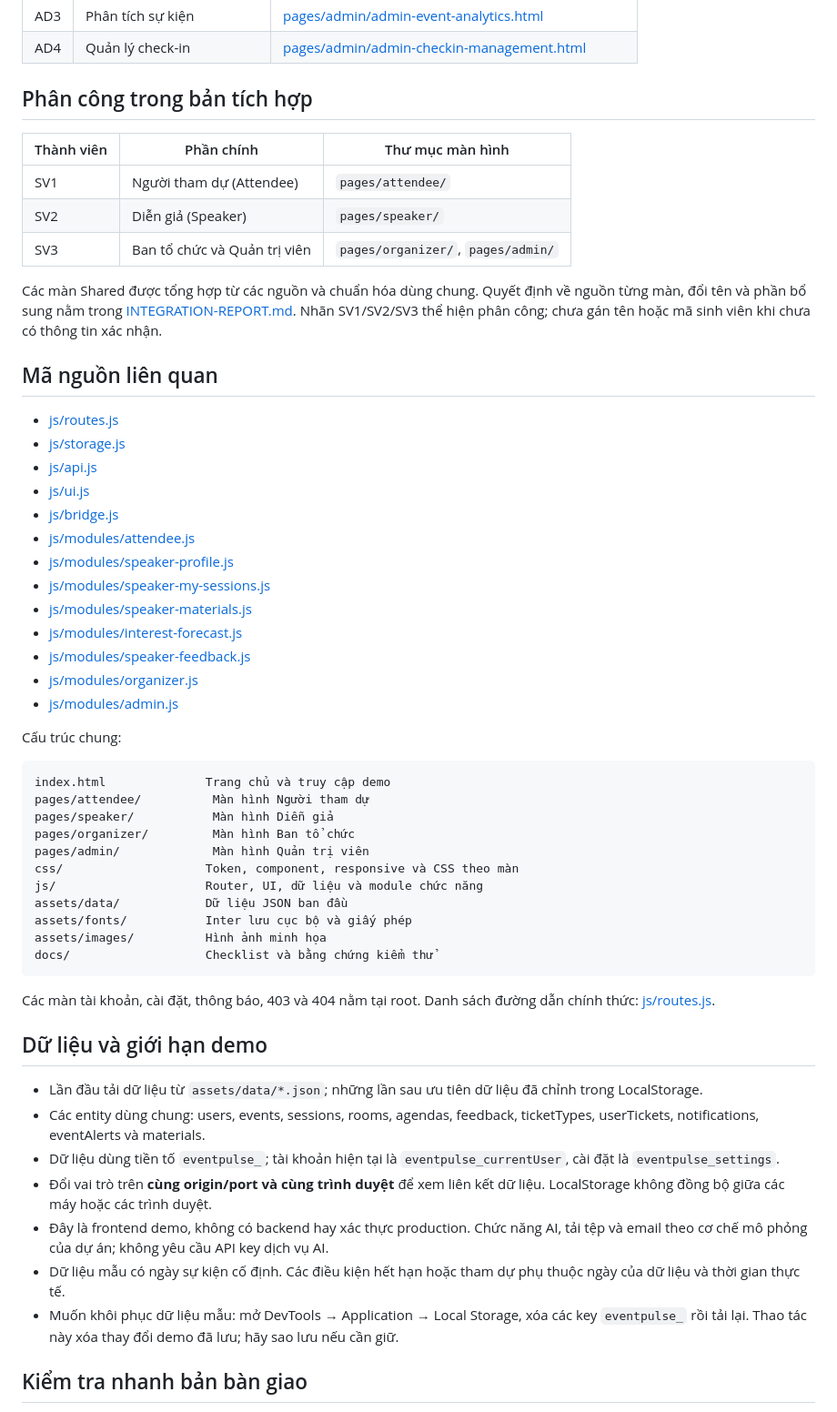
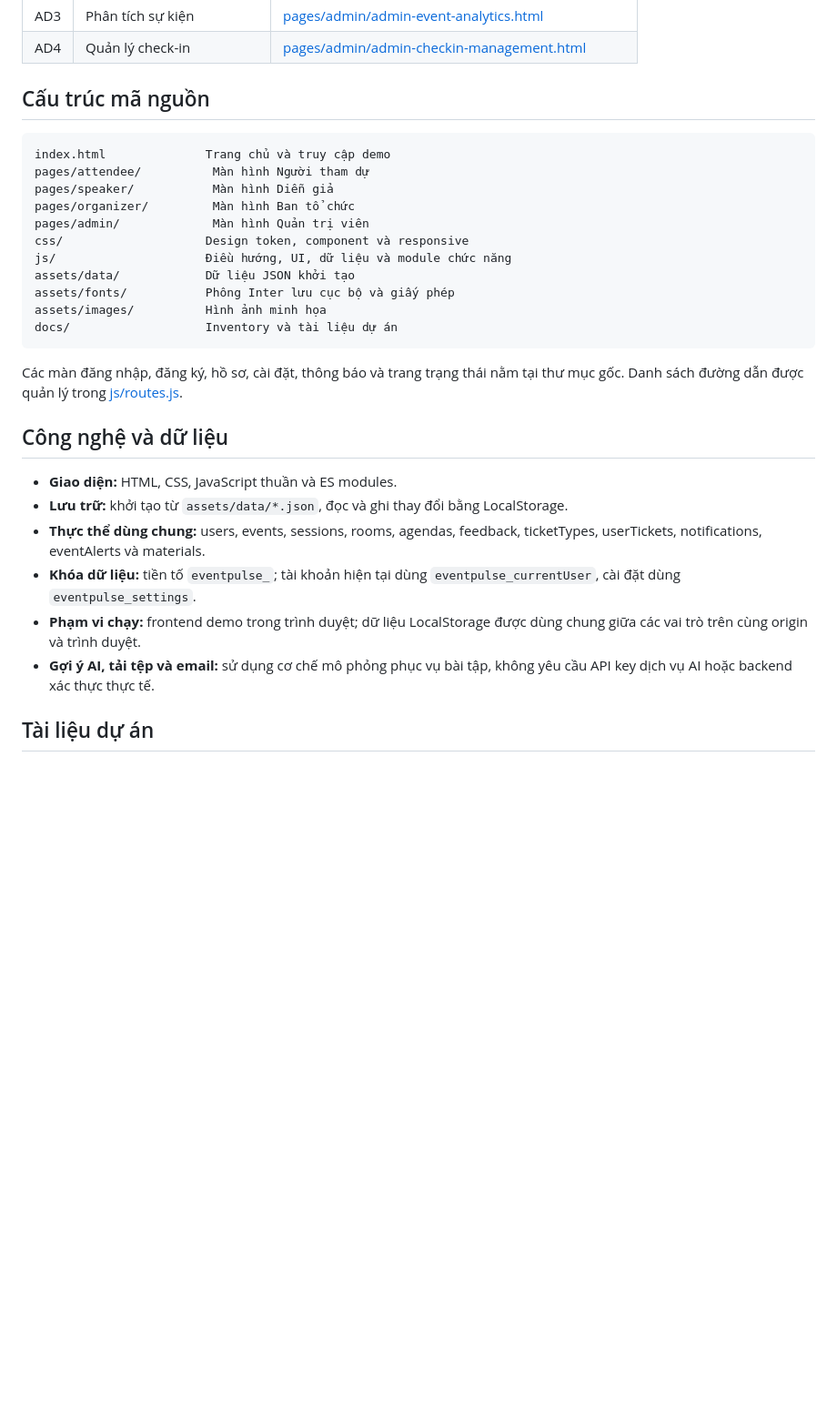
Before and after one commit to CristianoMessi710/CSE122_67KTPM1_BTCK_Nhom16, a Markdown page: README.md, the part around one of its changes. Shown at 91% size. GitHub-like rendering; blank space fills up the shorter version.

````diff
--- a/README.md
+++ b/README.md
@@ -76,33 +128,7 @@ Mở http://localhost:5500. Trên máy dùng lệnh `python3`, thay `python` b
 | AD3 | Phân tích sự kiện | [pages/admin/admin-event-analytics.html](pages/admin/admin-event-analytics.html) |
 | AD4 | Quản lý check-in | [pages/admin/admin-checkin-management.html](pages/admin/admin-checkin-management.html) |
 
-## Phân công trong bản tích hợp
-
-| Thành viên | Phần chính | Thư mục màn hình |
-| --- | --- | --- |
-| SV1 | Người tham dự (Attendee) | `pages/attendee/` |
-| SV2 | Diễn giả (Speaker) | `pages/speaker/` |
-| SV3 | Ban tổ chức và Quản trị viên | `pages/organizer/`, `pages/admin/` |
-
-Các màn Shared được tổng hợp từ các nguồn và chuẩn hóa dùng chung. Quyết định về nguồn từng màn, đổi tên và phần bổ sung nằm trong [INTEGRATION-REPORT.md](INTEGRATION-REPORT.md). Nhãn SV1/SV2/SV3 thể hiện phân công; chưa gán tên hoặc mã sinh viên khi chưa có thông tin xác nhận.
-
-## Mã nguồn liên quan
-
-- [js/routes.js](js/routes.js)
-- [js/storage.js](js/storage.js)
-- [js/api.js](js/api.js)
-- [js/ui.js](js/ui.js)
-- [js/bridge.js](js/bridge.js)
-- [js/modules/attendee.js](js/modules/attendee.js)
-- [js/modules/speaker-profile.js](js/modules/speaker-profile.js)
-- [js/modules/speaker-my-sessions.js](js/modules/speaker-my-sessions.js)
-- [js/modules/speaker-materials.js](js/modules/speaker-materials.js)
-- [js/modules/interest-forecast.js](js/modules/interest-forecast.js)
-- [js/modules/speaker-feedback.js](js/modules/speaker-feedback.js)
-- [js/modules/organizer.js](js/modules/organizer.js)
-- [js/modules/admin.js](js/modules/admin.js)
-
-Cấu trúc chung:
+## Cấu trúc mã nguồn
 
 ```text
 index.html              Trang chủ và truy cập demo
@@ -110,25 +136,24 @@ pages/attendee/          Màn hình Người tham dự
 pages/speaker/           Màn hình Diễn giả
 pages/organizer/         Màn hình Ban tổ chức
 pages/admin/             Màn hình Quản trị viên
-css/                    Token, component, responsive và CSS theo màn
-js/                     Router, UI, dữ liệu và module chức năng
-assets/data/            Dữ liệu JSON ban đầu
-assets/fonts/           Inter lưu cục bộ và giấy phép
+css/                    Design token, component và responsive
+js/                     Điều hướng, UI, dữ liệu và module chức năng
+assets/data/            Dữ liệu JSON khởi tạo
+assets/fonts/           Phông Inter lưu cục bộ và giấy phép
 assets/images/          Hình ảnh minh họa
-docs/                   Checklist và bằng chứng kiểm thử
+docs/                   Inventory và tài liệu dự án
 ```
 
-Các màn tài khoản, cài đặt, thông báo, 403 và 404 nằm tại root. Danh sách đường dẫn chính thức: [js/routes.js](js/routes.js).
+Các màn đăng nhập, đăng ký, hồ sơ, cài đặt, thông báo và trang trạng thái nằm tại thư mục gốc. Danh sách đường dẫn được quản lý trong [js/routes.js](js/routes.js).
 
-## Dữ liệu và giới hạn demo
+## Công nghệ và dữ liệu
 
-- Lần đầu tải dữ liệu từ `assets/data/*.json`; những lần sau ưu tiên dữ liệu đã chỉnh trong LocalStorage.
-- Các entity dùng chung: users, events, sessions, rooms, agendas, feedback, ticketTypes, userTickets, notifications, eventAlerts và materials.
-- Dữ liệu dùng tiền tố `eventpulse_`; tài khoản hiện tại là `eventpulse_currentUser`, cài đặt là `eventpulse_settings`.
-- Đổi vai trò trên **cùng origin/port và cùng trình duyệt** để xem liên kết dữ liệu. LocalStorage không đồng bộ giữa các máy hoặc các trình duyệt.
-- Đây là frontend demo, không có backend hay xác thực production. Chức năng AI, tải tệp và email theo cơ chế mô phỏng của dự án; không yêu cầu API key dịch vụ AI.
-- Dữ liệu mẫu có ngày sự kiện cố định. Các điều kiện hết hạn hoặc tham dự phụ thuộc ngày của dữ liệu và thời gian thực tế.
-- Muốn khôi phục dữ liệu mẫu: mở DevTools → Application → Local Storage, xóa các key `eventpulse_` rồi tải lại. Thao tác này xóa thay đổi demo đã lưu; hãy sao lưu nếu cần giữ.
+- **Giao diện:** HTML, CSS, JavaScript thuần và ES modules.
+- **Lưu trữ:** khởi tạo từ `assets/data/*.json`, đọc và ghi thay đổi bằng LocalStorage.
+- **Thực thể dùng chung:** users, events, sessions, rooms, agendas, feedback, ticketTypes, userTickets, notifications, eventAlerts và materials.
+- **Khóa dữ liệu:** tiền tố `eventpulse_`; tài khoản hiện tại dùng `eventpulse_currentUser`, cài đặt dùng `eventpulse_settings`.
+- **Phạm vi chạy:** frontend demo trong trình duyệt; dữ liệu LocalStorage được dùng chung giữa các vai trò trên cùng origin và trình duyệt.
+- **Gợi ý AI, tải tệp và email:** sử dụng cơ chế mô phỏng phục vụ bài tập, không yêu cầu API key dịch vụ AI hoặc backend xác thực thực tế.
 
-## Kiểm tra nhanh bản bàn giao
+## Tài liệu dự án
 
````
Also changed, not shown: other parts of README.md (+81 -50 lines).
